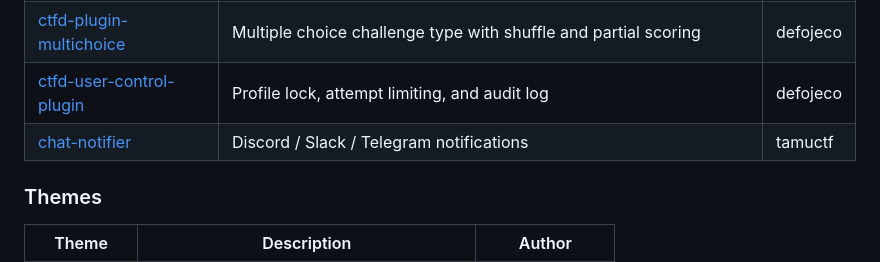
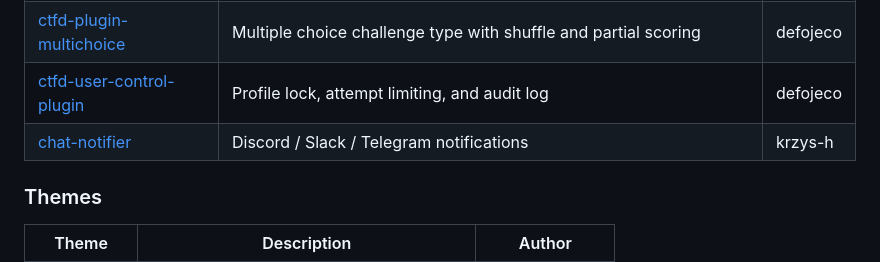
Before and after one commit to defojeco/ctfd-stack, a Markdown page: README.md, the part around the change. GitHub-like rendering.

```diff
--- a/README.md
+++ b/README.md
@@ -14,7 +14,7 @@ Built on [CTFd 3.8.5](https://github.com/CTFd/CTFd).
 | [ctfd-ldap-plugin](https://github.com/defojeco/ctfd-ldap-plugin) | Active Directory authentication with AES-256 cache and team auto-assignment | defojeco |
 | [ctfd-plugin-multichoice](https://github.com/defojeco/ctfd-plugin-multichoice) | Multiple choice challenge type with shuffle and partial scoring | defojeco |
 | [ctfd-user-control-plugin](https://github.com/defojeco/ctfd-user-control-plugin) | Profile lock, attempt limiting, and audit log | defojeco |
-| [chat-notifier](https://github.com/krzys-h/CTFd_chat_notifier) | Discord / Slack / Telegram notifications | tamuctf |
+| [chat-notifier](https://github.com/krzys-h/CTFd_chat_notifier) | Discord / Slack / Telegram notifications | krzys-h |
 
 ### Themes
 | Theme | Description | Author |
```
